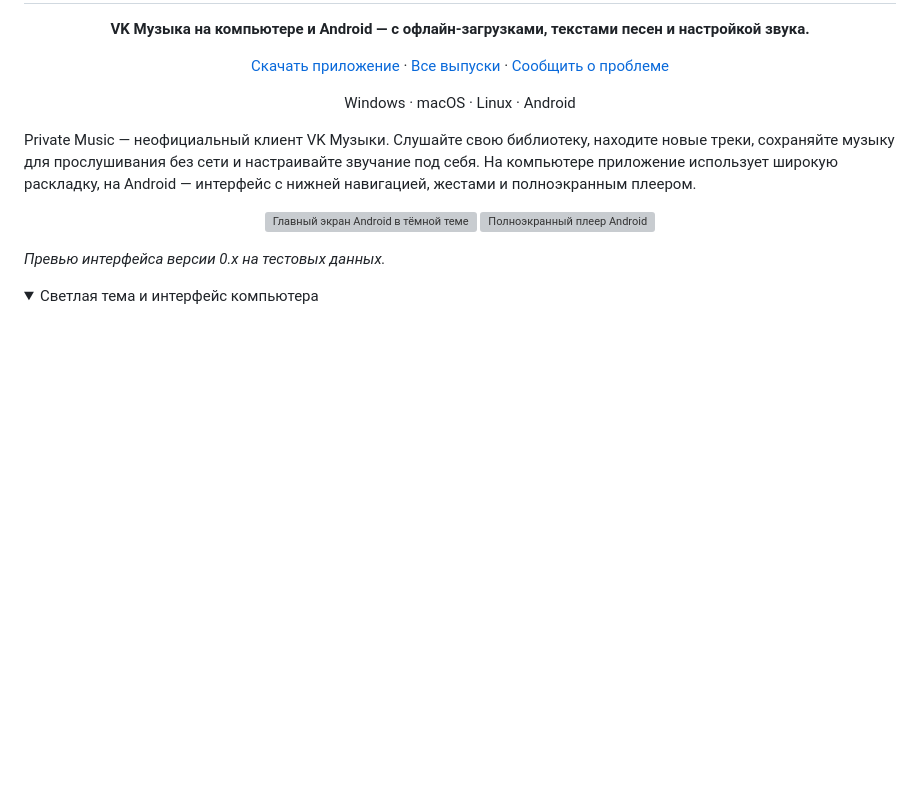
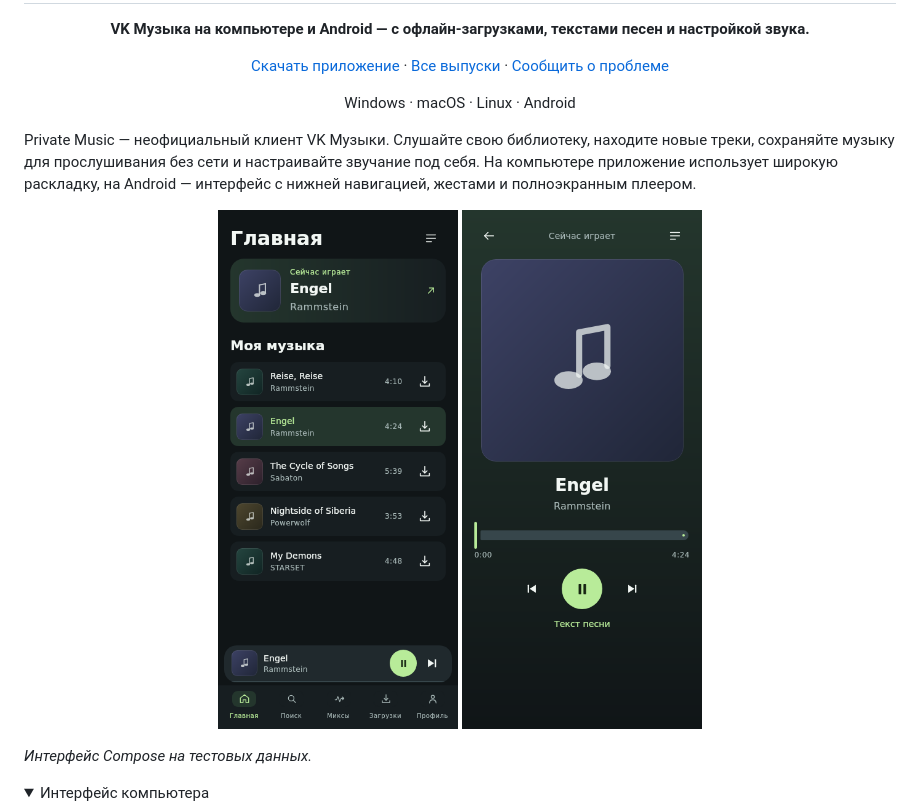
Before and after one commit to decoder-dev/PrivateMusicDesktop, a Markdown page: README.md, the part around one of its changes. GitHub-like rendering; pictures changed too: docs/design/compose/mobile-home.png (added), docs/design/compose/mobile-player.png (added); folded sections open; blank space fills up the shorter version; grey boxes are pictures that could not be loaded.

Commit message:
Redesign Compose navigation, catalogue and playback screens

```diff
--- a/README.md
+++ b/README.md
@@ -16,12 +16,12 @@ Private Music — неофициальный клиент VK Музыки. Сл
 навигацией, жестами и полноэкранным плеером.
 
 <p align="center">
-  <img src="docs/design/android/music-phone-home-dark.png" width="240" alt="Главный экран Android в тёмной теме">
-  <img src="docs/design/android/music-phone-player-dark.png" width="240" alt="Полноэкранный плеер Android">
+  <img src="docs/design/compose/mobile-home.png" width="240" alt="Главная с нижней навигацией">
+  <img src="docs/design/compose/mobile-player.png" width="240" alt="Полноэкранный плеер">
 </p>
 
-*Превью интерфейса версии 0.x на тестовых данных.*
+*Интерфейс Compose на тестовых данных.*
 
 <details>
-<summary>Светлая тема и интерфейс компьютера</summary>
+<summary>Интерфейс компьютера</summary>
 
```
Also changed, not shown: other parts of README.md (+1 -7 lines), docs/releases/1.0.2.md (+1 -0 lines), docs/design/compose/desktop-home.png (added), 9 other files.
